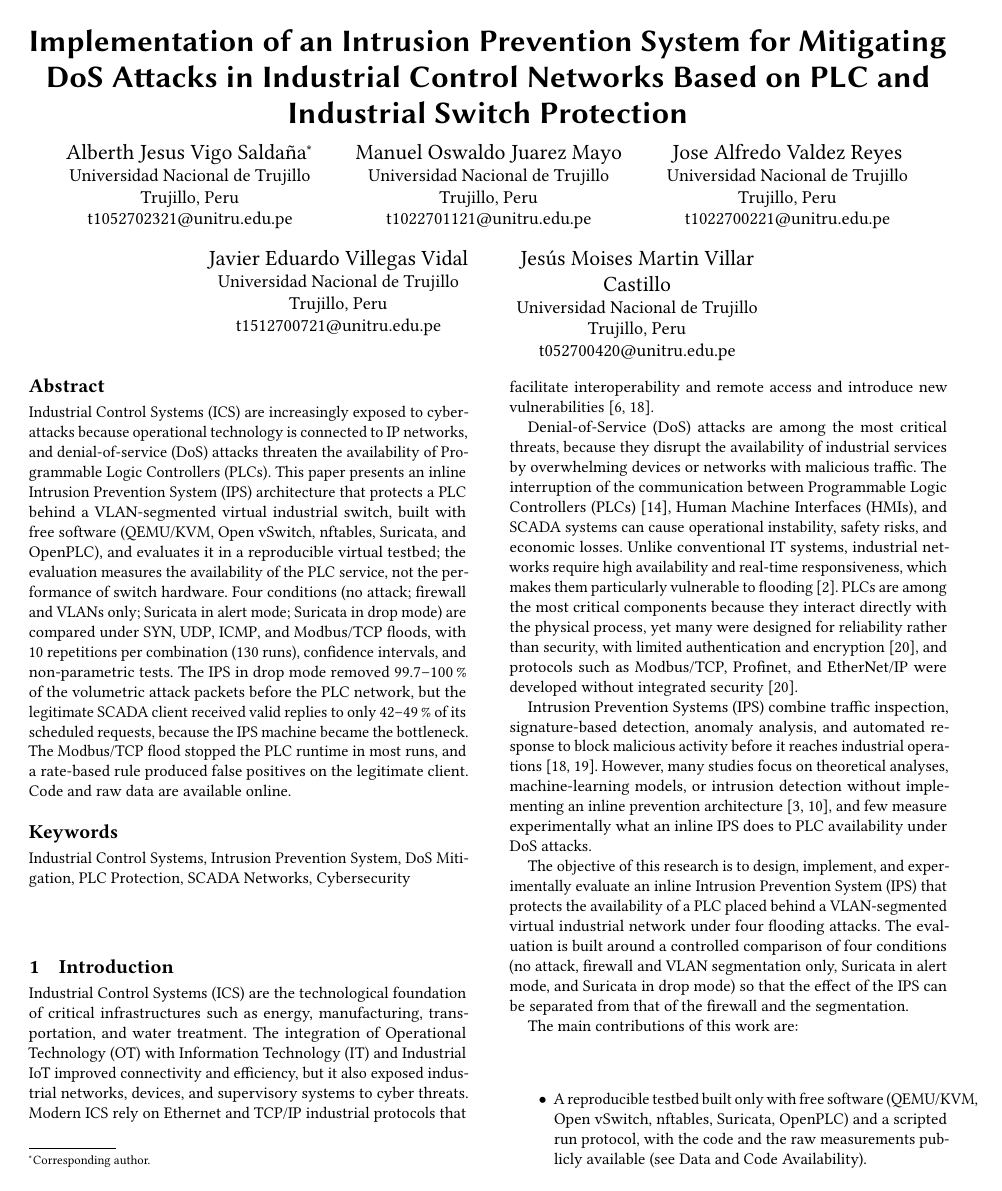
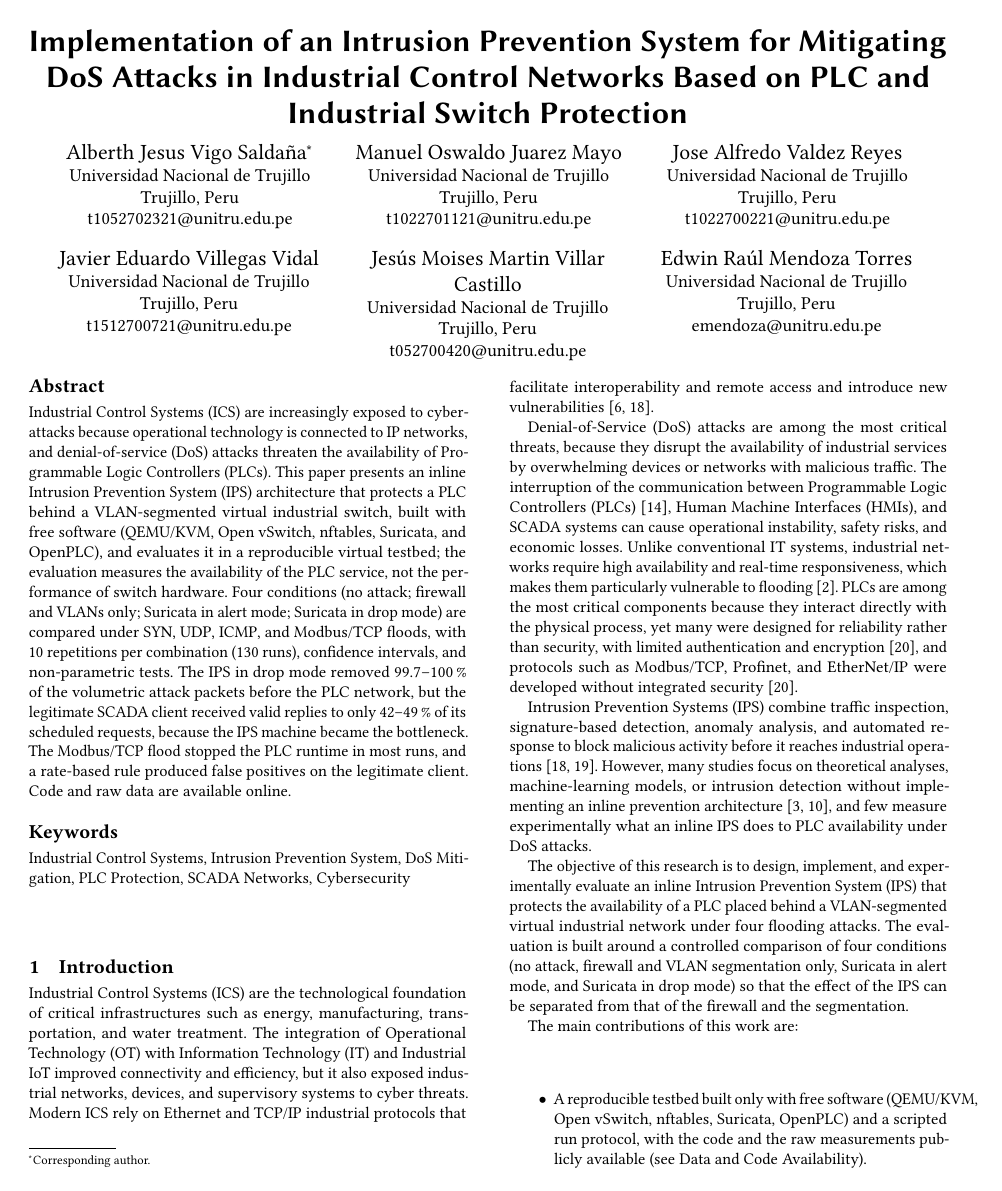
Before and after one commit to Maxberth/ips-dos-ics-paper, a LaTeX paper (main.tex): page 1 of 11. Compiled offline with pdfLaTeX.

Commit message:
Agrega a Edwin Raúl Mendoza Torres como último autor

```diff
--- a/main.tex
+++ b/main.tex
@@ -55,6 +55,10 @@
 \affiliation{\institution{Universidad Nacional de Trujillo}\city{Trujillo}\country{Peru}}
 \email{t052700420@unitru.edu.pe}
 
+\author[ ]{Edwin Ra\'ul Mendoza Torres}
+\affiliation{\institution{Universidad Nacional de Trujillo}\city{Trujillo}\country{Peru}}
+\email{emendoza@unitru.edu.pe}
+
 \begin{abstract}
 Industrial Control Systems (ICS) are increasingly exposed to cyberattacks because operational technology is connected to IP networks, and denial-of-service (DoS) attacks threaten the availability of Programmable Logic Controllers (PLCs).
 This paper presents an inline Intrusion Prevention System (IPS) architecture that protects a PLC behind a VLAN-segmented virtual industrial switch, built with free software (QEMU/KVM, Open vSwitch, nftables, Suricata, and OpenPLC), and evaluates it in a reproducible virtual testbed; the evaluation measures the availability of the PLC service, not the performance of switch hardware.
```
